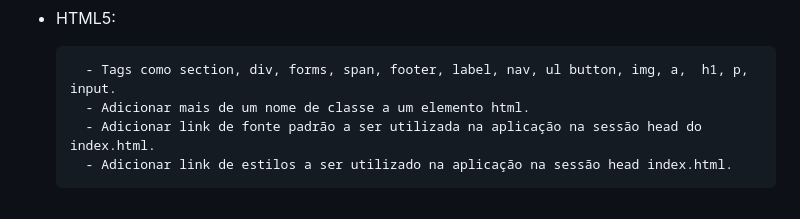
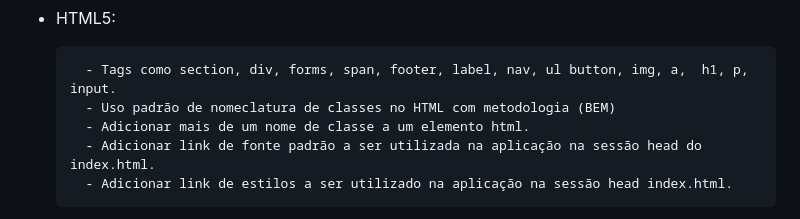
Before and after one commit to gabrieldev071/events-keyboard, a Markdown page: README.md, the part around the change. Rendered like a GitHub page.

```diff
--- a/README.md
+++ b/README.md
@@ -54,6 +54,7 @@ Foi utilizado apenas uma paleta de cores para aplicar no porjeto. Você pode vis
 - HTML5:
 
         - Tags como section, div, forms, span, footer, label, nav, ul button, img, a,  h1, p, input.
+        - Uso padrão de nomeclatura de classes no HTML com metodologia (BEM)
         - Adicionar mais de um nome de classe a um elemento html.
         - Adicionar link de fonte padrão a ser utilizada na aplicação na sessão head do index.html.
         - Adicionar link de estilos a ser utilizado na aplicação na sessão head index.html.
```
